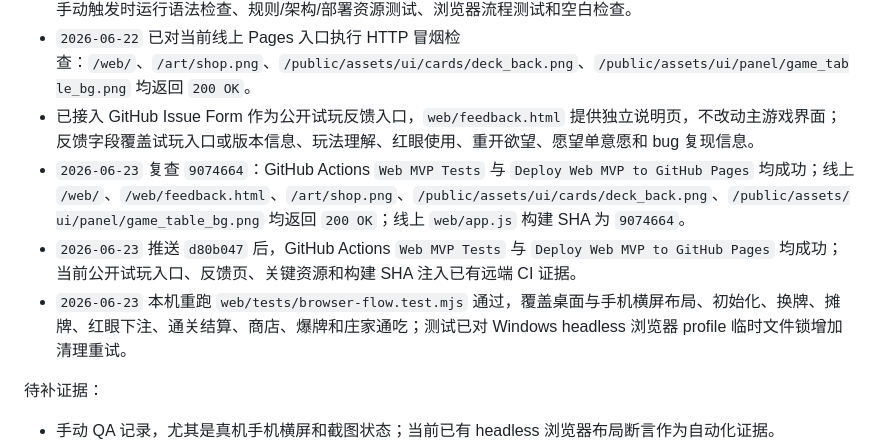
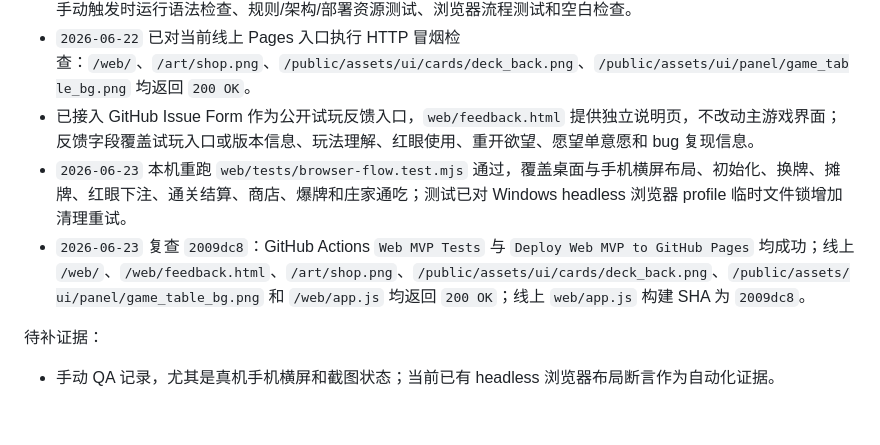
Before and after one commit to jollywu24/-, a Markdown page: docs/launch_goal.md, the part around the change. Rendered like a GitHub page; blank space fills up the shorter version.

```diff
--- a/docs/launch_goal.md
+++ b/docs/launch_goal.md
@@ -55,9 +55,8 @@ Steam 愿望单目标为首轮验证目标：
 - `.github/workflows/test-web.yml` 已接入公开试玩自动化基线，使用 Node `22`，在推送 `main`、Pull Request 和手动触发时运行语法检查、规则/架构/部署资源测试、浏览器流程测试和空白检查。
 - `2026-06-22` 已对当前线上 Pages 入口执行 HTTP 冒烟检查：`/web/`、`/art/shop.png`、`/public/assets/ui/cards/deck_back.png`、`/public/assets/ui/panel/game_table_bg.png` 均返回 `200 OK`。
 - 已接入 GitHub Issue Form 作为公开试玩反馈入口，`web/feedback.html` 提供独立说明页，不改动主游戏界面；反馈字段覆盖试玩入口或版本信息、玩法理解、红眼使用、重开欲望、愿望单意愿和 bug 复现信息。
-- `2026-06-23` 复查 `9074664`：GitHub Actions `Web MVP Tests` 与 `Deploy Web MVP to GitHub Pages` 均成功；线上 `/web/`、`/web/feedback.html`、`/art/shop.png`、`/public/assets/ui/cards/deck_back.png`、`/public/assets/ui/panel/game_table_bg.png` 均返回 `200 OK`；线上 `web/app.js` 构建 SHA 为 `9074664`。
-- `2026-06-23` 推送 `d80b047` 后，GitHub Actions `Web MVP Tests` 与 `Deploy Web MVP to GitHub Pages` 均成功；当前公开试玩入口、反馈页、关键资源和构建 SHA 注入已有远端 CI 证据。
 - `2026-06-23` 本机重跑 `web/tests/browser-flow.test.mjs` 通过，覆盖桌面与手机横屏布局、初始化、换牌、摊牌、红眼下注、通关结算、商店、爆牌和庄家通吃；测试已对 Windows headless 浏览器 profile 临时文件锁增加清理重试。
+- `2026-06-23` 复查 `2009dc8`：GitHub Actions `Web MVP Tests` 与 `Deploy Web MVP to GitHub Pages` 均成功；线上 `/web/`、`/web/feedback.html`、`/art/shop.png`、`/public/assets/ui/cards/deck_back.png`、`/public/assets/ui/panel/game_table_bg.png` 和 `/web/app.js` 均返回 `200 OK`；线上 `web/app.js` 构建 SHA 为 `2009dc8`。
 
 待补证据：
 
```
Also changed, not shown: TASKS.md (+2 -2 lines), docs/changelog.md (+1 -0 lines).
